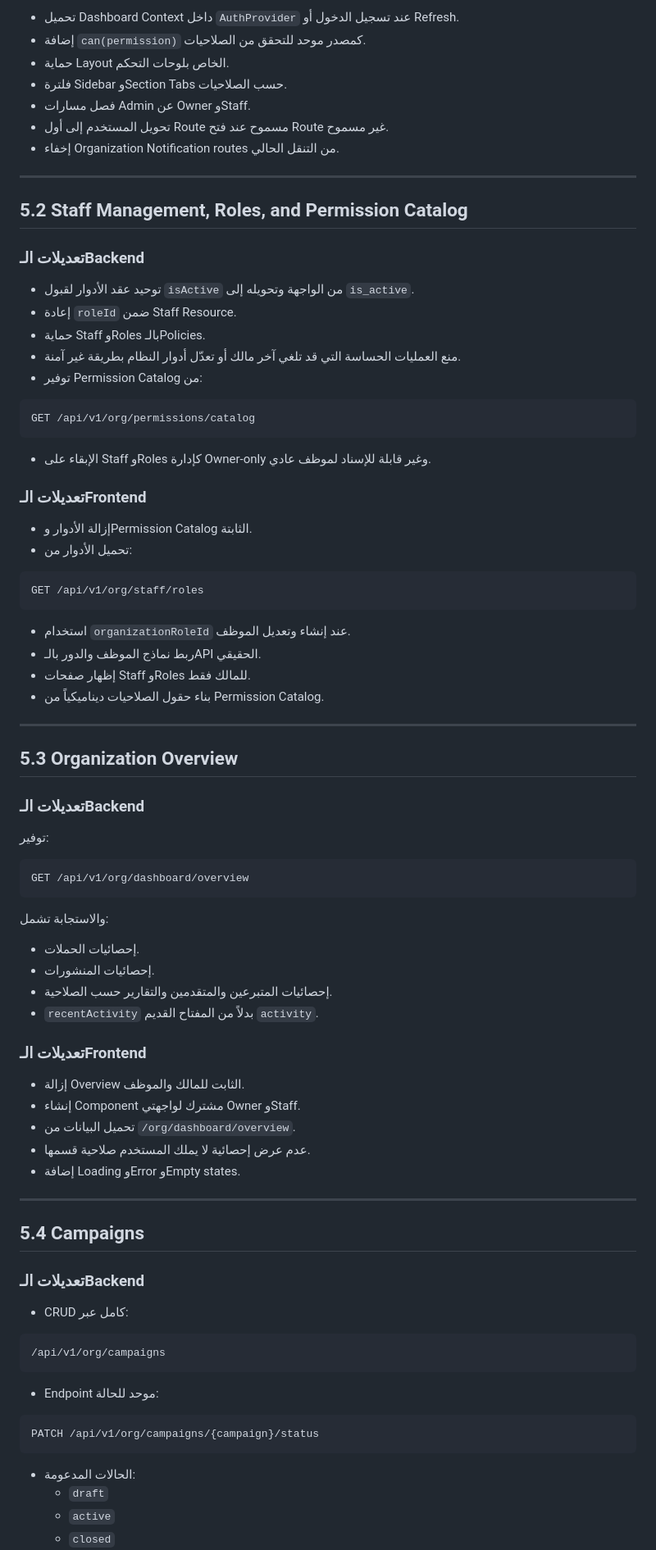
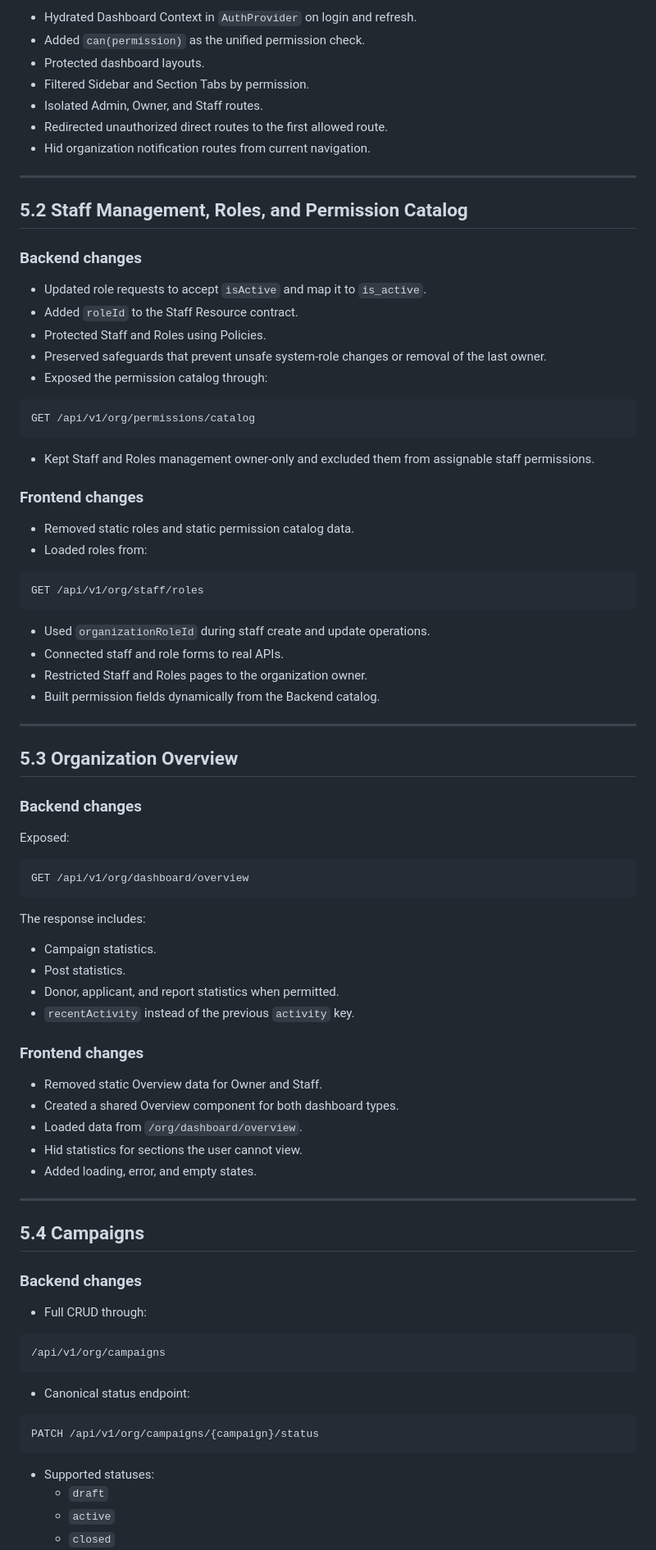
Before and after one commit to MustafaFares445/jod, a Markdown page: docs/organization-dashboard-plan-and-changes.md, the part around one of its changes. Shown at 82% size. Rendered like a GitHub page.

Commit message:
docs(org-dashboard): translate implementation plan to English

````diff
--- a/docs/organization-dashboard-plan-and-changes.md
+++ b/docs/organization-dashboard-plan-and-changes.md
@@ -153,90 +153,90 @@ PATCH /api/v1/org/reports/{report}/status
 
-- تحميل Dashboard Context داخل `AuthProvider` عند تسجيل الدخول أو Refresh.
-- إضافة `can(permission)` كمصدر موحد للتحقق من الصلاحيات.
-- حماية Layout الخاص بلوحات التحكم.
-- فلترة Sidebar وSection Tabs حسب الصلاحيات.
-- فصل مسارات Admin عن Owner وStaff.
-- تحويل المستخدم إلى أول Route مسموح عند فتح Route غير مسموح.
-- إخفاء Organization Notification routes من التنقل الحالي.
+- Hydrated Dashboard Context in `AuthProvider` on login and refresh.
+- Added `can(permission)` as the unified permission check.
+- Protected dashboard layouts.
+- Filtered Sidebar and Section Tabs by permission.
+- Isolated Admin, Owner, and Staff routes.
+- Redirected unauthorized direct routes to the first allowed route.
+- Hid organization notification routes from current navigation.
 
 ---
 
 ## 5.2 Staff Management, Roles, and Permission Catalog
 
-### تعديلات الـBackend
+### Backend changes
 
-- توحيد عقد الأدوار لقبول `isActive` من الواجهة وتحويله إلى `is_active`.
-- إعادة `roleId` ضمن Staff Resource.
-- حماية Staff وRoles بالـPolicies.
-- منع العمليات الحساسة التي قد تلغي آخر مالك أو تعدّل أدوار النظام بطريقة غير آمنة.
-- توفير Permission Catalog من:
+- Updated role requests to accept `isActive` and map it to `is_active`.
+- Added `roleId` to the Staff Resource contract.
+- Protected Staff and Roles using Policies.
+- Preserved safeguards that prevent unsafe system-role changes or removal of the last owner.
+- Exposed the permission catalog through:
 
 ```http
 GET /api/v1/org/permissions/catalog
 ```
 
-- الإبقاء على Staff وRoles كإدارة Owner-only وغير قابلة للإسناد لموظف عادي.
+- Kept Staff and Roles management owner-only and excluded them from assignable staff permissions.
 
-### تعديلات الـFrontend
+### Frontend changes
 
-- إزالة الأدوار وPermission Catalog الثابتة.
-- تحميل الأدوار من:
+- Removed static roles and static permission catalog data.
+- Loaded roles from:
 
 ```http
 GET /api/v1/org/staff/roles
 ```
 
-- استخدام `organizationRoleId` عند إنشاء وتعديل الموظف.
-- ربط نماذج الموظف والدور بالـAPI الحقيقي.
-- إظهار صفحات Staff وRoles للمالك فقط.
-- بناء حقول الصلاحيات ديناميكياً من Permission Catalog.
+- Used `organizationRoleId` during staff create and update operations.
+- Connected staff and role forms to real APIs.
+- Restricted Staff and Roles pages to the organization owner.
+- Built permission fields dynamically from the Backend catalog.
 
 ---
 
 ## 5.3 Organization Overview
 
-### تعديلات الـBackend
+### Backend changes
 
-توفير:
+Exposed:
 
 ```http
 GET /api/v1/org/dashboard/overview
 ```
 
-والاستجابة تشمل:
+The response includes:
 
-- إحصائيات الحملات.
-- إحصائيات المنشورات.
-- إحصائيات المتبرعين والمتقدمين والتقارير حسب الصلاحية.
-- `recentActivity` بدلاً من المفتاح القديم `activity`.
+- Campaign statistics.
+- Post statistics.
+- Donor, applicant, and report statistics when permitted.
+- `recentActivity` instead of the previous `activity` key.
 
-### تعديلات الـFrontend
+### Frontend changes
 
-- إزالة Overview الثابت للمالك والموظف.
-- إنشاء Component مشترك لواجهتي Owner وStaff.
-- تحميل البيانات من `/org/dashboard/overview`.
-- عدم عرض إحصائية لا يملك المستخدم صلاحية قسمها.
-- إضافة Loading وError وEmpty states.
+- Removed static Overview data for Owner and Staff.
+- Created a shared Overview component for both dashboard types.
+- Loaded data from `/org/dashboard/overview`.
+- Hid statistics for sections the user cannot view.
+- Added loading, error, and empty states.
 
 ---
 
 ## 5.4 Campaigns
 
-### تعديلات الـBackend
+### Backend changes
 
-- CRUD كامل عبر:
+- Full CRUD through:
 
 ```http
 /api/v1/org/campaigns
 ```
 
-- Endpoint موحد للحالة:
+- Canonical status endpoint:
 
 ```http
 PATCH /api/v1/org/campaigns/{campaign}/status
 ```
 
-- الحالات المدعومة:
+- Supported statuses:
   - `draft`
   - `active`
   - `closed`
````
Also changed, not shown: other parts of docs/organization-dashboard-plan-and-changes.md (+226 -226 lines).
